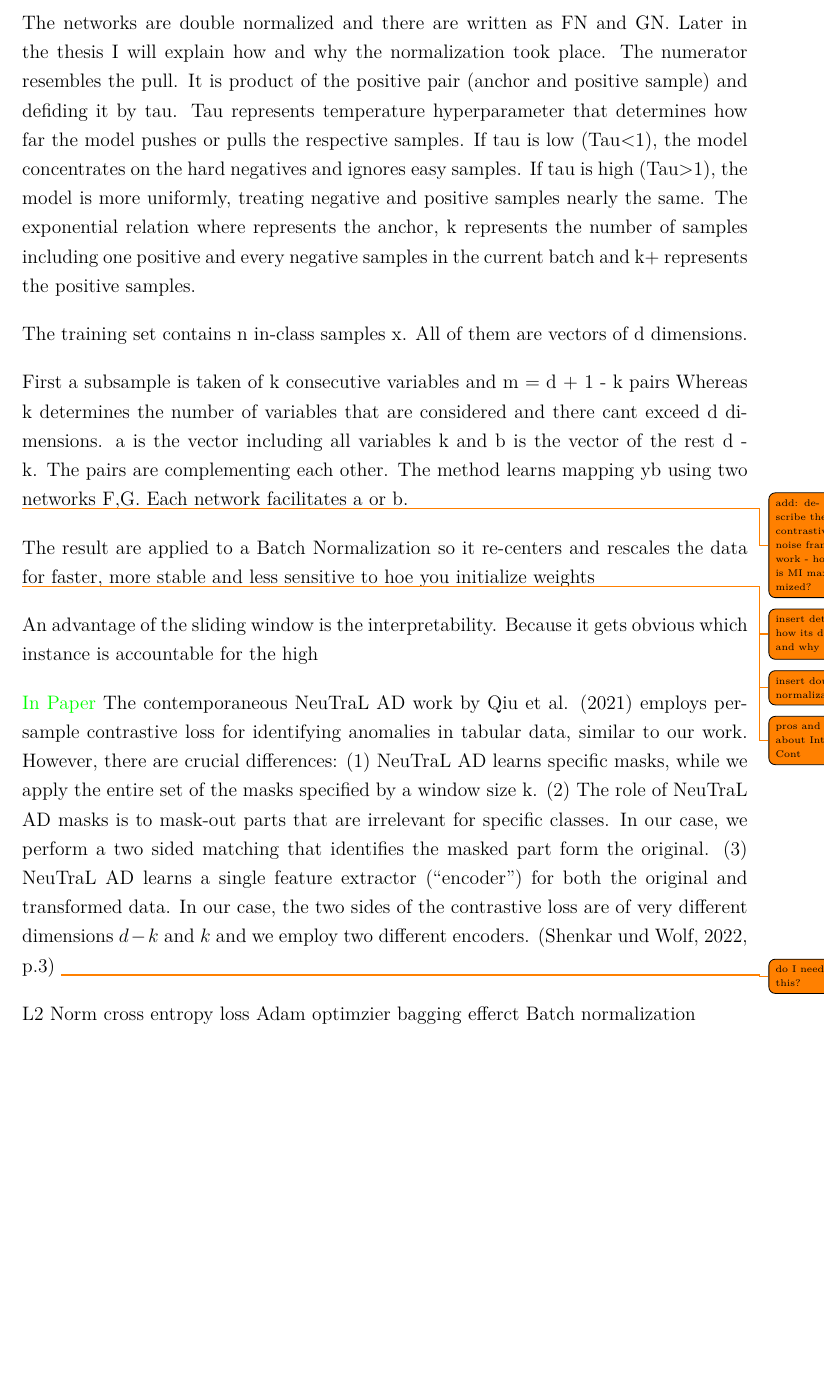
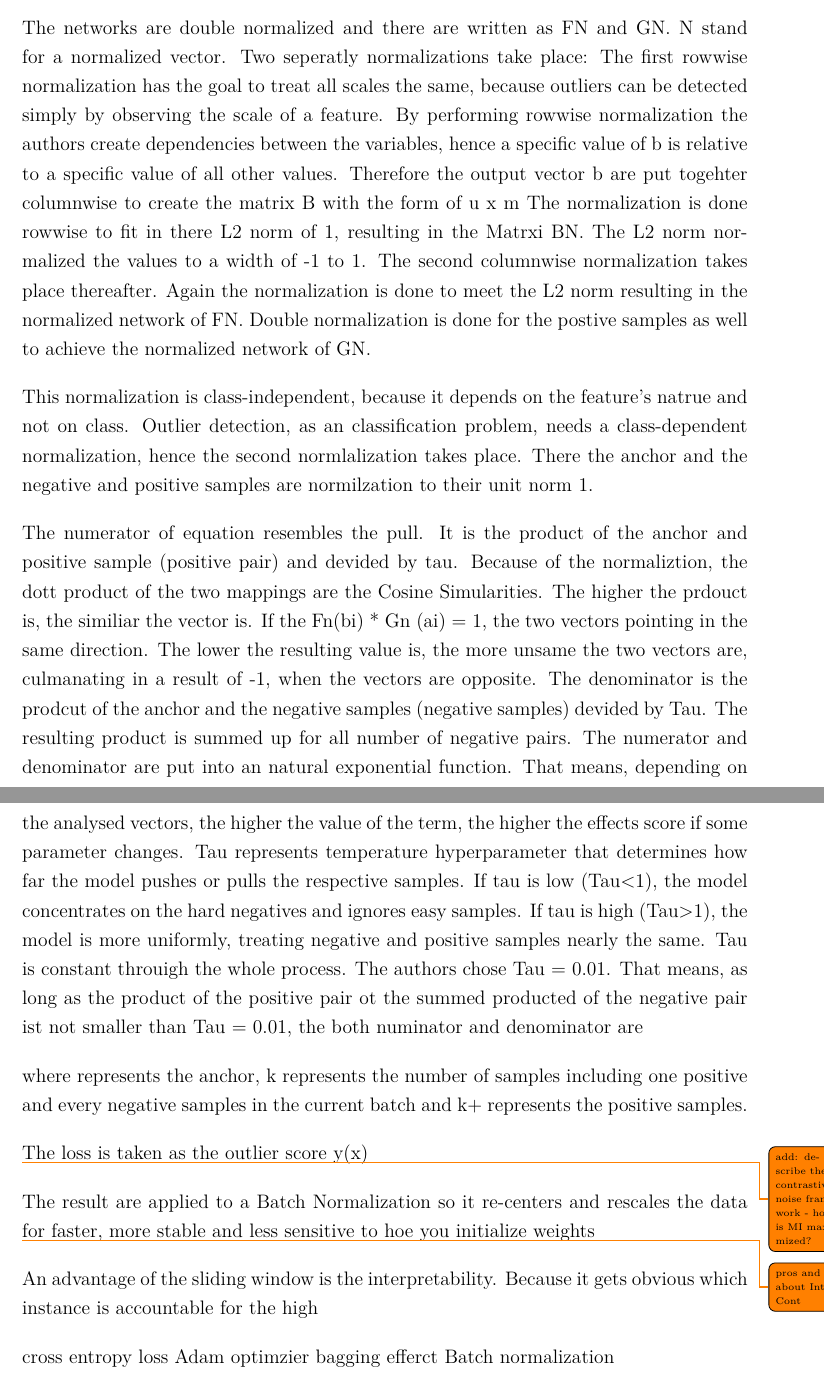
Before and after one commit to Thore1997/Masterarbeit, a LaTeX document (main.tex, which reads Chapter/Intercont.tex): part of page 19 of 49 before the commit and two parts of pages 19 and 20 of 50 after it, the two joined at a grey line, cut so that both start at the same text, the shorter picture padded with empty space. Compiled offline with pdfLaTeX.

Commit message:
Rewrite Contrastive Learning

```diff
--- a/Chapter/Intercont.tex
+++ b/Chapter/Intercont.tex
@@ -453,31 +466,48 @@ They defined it as follows:
 
 
 The networks are double normalized and there are written as FN and GN.
-Later in the thesis I will explain how and why the normalization took place.
-The numerator resembles the pull.
-It is product of the positive pair (anchor and positive sample) and defiding it by tau.
+N stand for a normalized vector.
+Two seperatly normalizations take place:
+The first rowwise normalization has the goal to treat all scales the same, because outliers can be detected simply by observing the scale of a feature.
+By performing rowwise normalization the authors create dependencies between the variables, hence a specific value of b is relative to a specific value of all other values.
+Therefore the output vector b are put togehter columnwise to create the matrix B with the form of u x m
+The normalization is done rowwise to fit in there L2 norm of 1, resulting in the Matrxi BN.
+The L2 norm normalized the values to a width of -1 to 1.
+The second columnwise normalization takes place thereafter.
+Again the normalization is done to meet the L2 norm resulting in the normalized network of FN.
+Double normalization is done for the postive samples as well to achieve the normalized network of GN.
+
+
+This normalization is class-independent, because it depends on the feature's natrue and not on class.
+Outlier detection, as an classification problem, needs a class-dependent normalization, hence the second normlalization takes place.
+There the anchor and the negative and positive samples are normilzation to their unit norm 1.
+
+
+The numerator of equation resembles the pull.
+It is the product of the anchor and positive sample (positive pair) and devided by tau.
+Because of the normaliztion, the dott product of the two mappings are the Cosine Simularities.
+The higher the prdouct is, the similiar the vector is.
+If the Fn(bi) * Gn (ai) = 1, the two vectors pointing in the same direction.
+The lower the resulting value is, the more unsame the two vectors are, culmanating in a result of -1, when the vectors are opposite.
+The denominator is the prodcut of the anchor and the negative samples (negative samples) devided by Tau.
+The resulting product is summed up for all number of negative pairs.
+The numerator and denominator are put into an natural exponential function.
+That means, depending on the analysed vectors, the higher the value of the term, the higher the effects score if some parameter changes.
 Tau represents temperature hyperparameter that determines how far the model pushes or pulls the respective samples.
 If tau is low (Tau<1), the model concentrates on the hard negatives and ignores easy samples.
 If tau is high (Tau>1), the model is more uniformly, treating negative and positive samples nearly the same.
-The exponential relation
+Tau is constant throuigh the whole process.
+The authors chose Tau = 0.01.
+That means, as long as the product of the positive pair ot the summed producted of the negative pair ist not smaller than Tau = 0.01, the both numinator and denominator are
+
 where  represents the anchor, k represents the number of samples including one positive and every negative samples in the current batch and k+ represents the positive samples.
 
-
-The training set contains n in-class samples x. All of them are vectors of d dimensions.
-
-First a subsample is taken of k consecutive variables and m = d + 1 - k pairs %(a,b)% are generated.
-Whereas k determines the number of variables that are considered and there cant exceed d dimensions.
-a is the vector including all variables k and b is the vector of the rest d - k.
-The pairs are complementing each other.
-The method learns mapping yb using two networks F,G. Each network facilitates a or b.
-
+The loss is taken as the outlier score y(x)
 
 
 
 \todo{add: describe the contrastive noise framwork - how is MI maximized?}
 The result are applied to a Batch Normalization so it re-centers and rescales the data for faster, more stable and less sensitive to hoe you initialize weights
-\todo{insert details how its done and why}
-\todo{insert double normalization}
 
 
 
@@ -495,16 +525,6 @@ An advantage of the sliding window is the interpretability.
 Because it gets obvious which instance is accountable for the high
 
 
-\textcolor{green}{In Paper}
-The contemporaneous NeuTraL AD work by Qiu et al. (2021) employs per-sample contrastive loss
-for identifying anomalies in tabular data, similar to our work. However, there are crucial differences:
-(1) NeuTraL AD learns specific masks, while we apply the entire set of the masks specified by a
-window size k. (2) The role of NeuTraL AD masks is to mask-out parts that are irrelevant for specific
-classes. In our case, we perform a two sided matching that identifies the masked part form the original.
-(3) NeuTraL AD learns a single feature extractor (“encoder”) for both the original and transformed
-data. In our case, the two sides of the contrastive loss are of very different dimensions $d - k$ and $k$
-and we employ two different encoders. \cite[p.3]{shenkar2022anomaly}
-\todo{do I need this?}
 
 
 
@@ -514,7 +534,8 @@ and we employ two different encoders. \cite[p.3]{shenkar2022anomaly}
 
 
 
-L2 Norm
+
+
 cross entropy loss Adam optimzier
 bagging efferct
 Batch normalization
```
Also changed, not shown: Chapter/Notes.tex (+13 -0 lines), Chapter/Intercont.tex (25 more changed lines).
